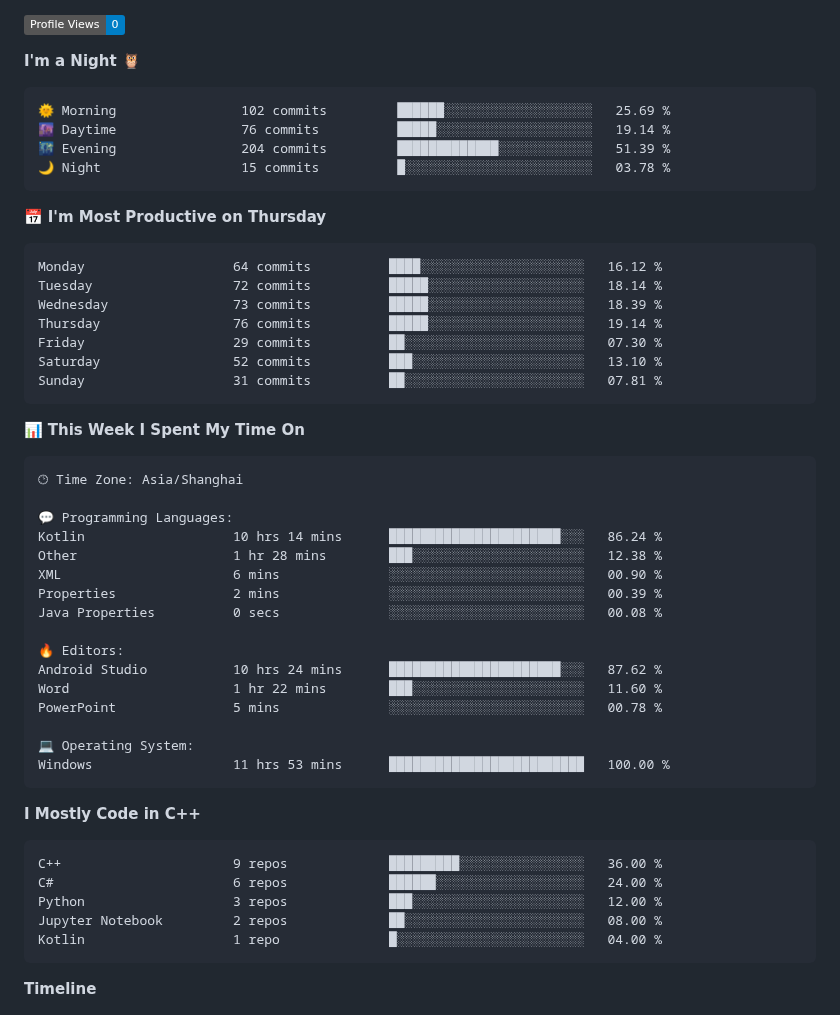
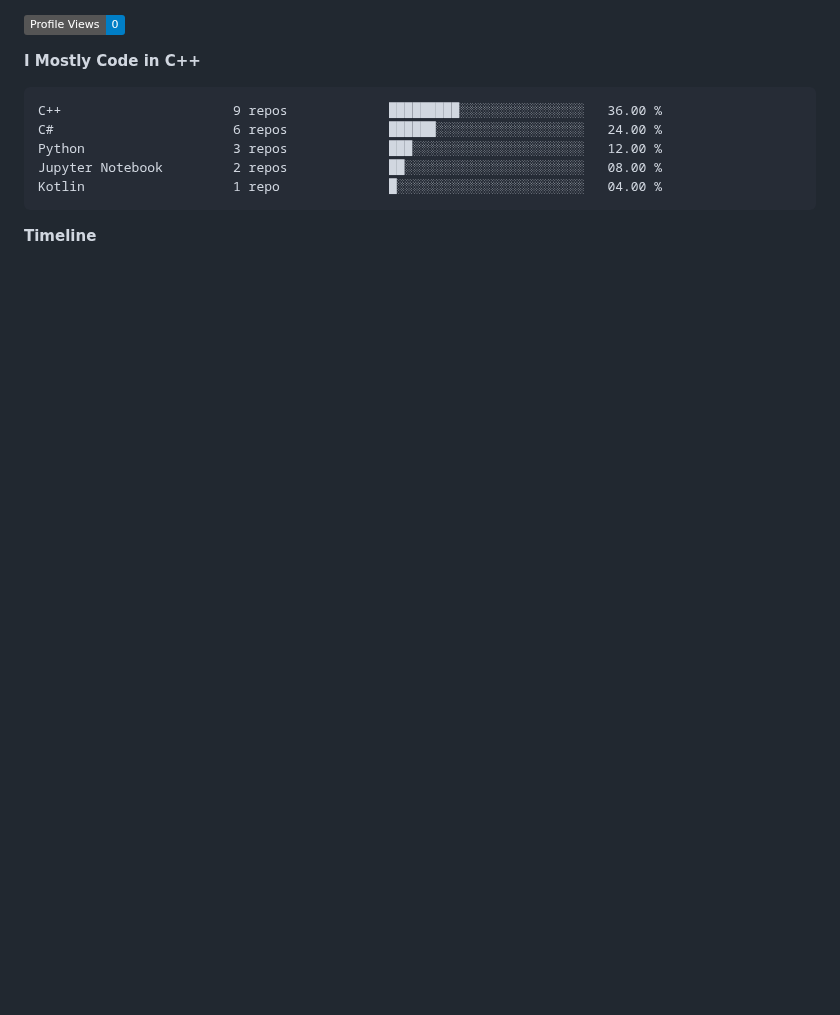
Before and after one commit to StandardL/StandardL, a Markdown page: README.md, the part around one of its changes. Drawn GitHub-style; badges without logos; blank space fills up the shorter version.

Commit message:
Updated with Dev Metrics

````diff
--- a/README.md
+++ b/README.md
@@ -25,46 +23,4 @@
 ![Profile Views](http://img.shields.io/badge/Profile%20Views-0-blue)
-
-**I'm a Night 🦉**
-
-```text
-🌞 Morning                102 commits         ██████░░░░░░░░░░░░░░░░░░░   25.69 %
-🌆 Daytime                76 commits          █████░░░░░░░░░░░░░░░░░░░░   19.14 %
-🌃 Evening                204 commits         █████████████░░░░░░░░░░░░   51.39 %
-🌙 Night                  15 commits          █░░░░░░░░░░░░░░░░░░░░░░░░   03.78 %
-```
-📅 **I'm Most Productive on Thursday**
-
-```text
-Monday                   64 commits          ████░░░░░░░░░░░░░░░░░░░░░   16.12 %
-Tuesday                  72 commits          █████░░░░░░░░░░░░░░░░░░░░   18.14 %
-Wednesday                73 commits          █████░░░░░░░░░░░░░░░░░░░░   18.39 %
-Thursday                 76 commits          █████░░░░░░░░░░░░░░░░░░░░   19.14 %
-Friday                   29 commits          ██░░░░░░░░░░░░░░░░░░░░░░░   07.30 %
-Saturday                 52 commits          ███░░░░░░░░░░░░░░░░░░░░░░   13.10 %
-Sunday                   31 commits          ██░░░░░░░░░░░░░░░░░░░░░░░   07.81 %
-```
-
-
-📊 **This Week I Spent My Time On**
-
-```text
-🕑︎ Time Zone: Asia/Shanghai
-
-💬 Programming Languages:
-Kotlin                   10 hrs 14 mins      ██████████████████████░░░   86.24 %
-Other                    1 hr 28 mins        ███░░░░░░░░░░░░░░░░░░░░░░   12.38 %
-XML                      6 mins              ░░░░░░░░░░░░░░░░░░░░░░░░░   00.90 %
-Properties               2 mins              ░░░░░░░░░░░░░░░░░░░░░░░░░   00.39 %
-Java Properties          0 secs              ░░░░░░░░░░░░░░░░░░░░░░░░░   00.08 %
-
-🔥 Editors:
-Android Studio           10 hrs 24 mins      ██████████████████████░░░   87.62 %
-Word                     1 hr 22 mins        ███░░░░░░░░░░░░░░░░░░░░░░   11.60 %
-PowerPoint               5 mins              ░░░░░░░░░░░░░░░░░░░░░░░░░   00.78 %
-
-💻 Operating System:
-Windows                  11 hrs 53 mins      █████████████████████████   100.00 %
-```
 
 **I Mostly Code in C++**
 
````
Also changed, not shown: other parts of README.md (+1 -3 lines), assets/bar_graph.png.
